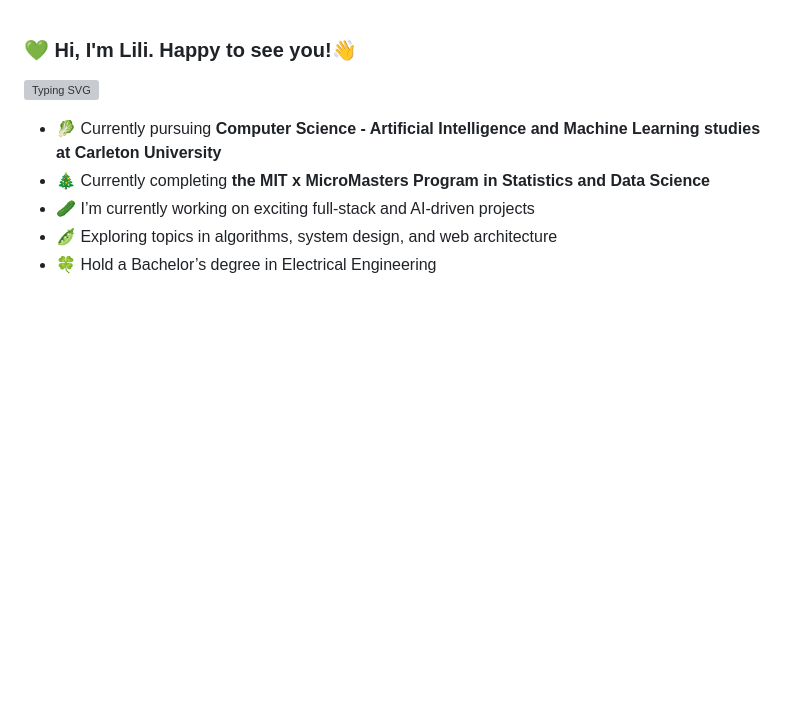
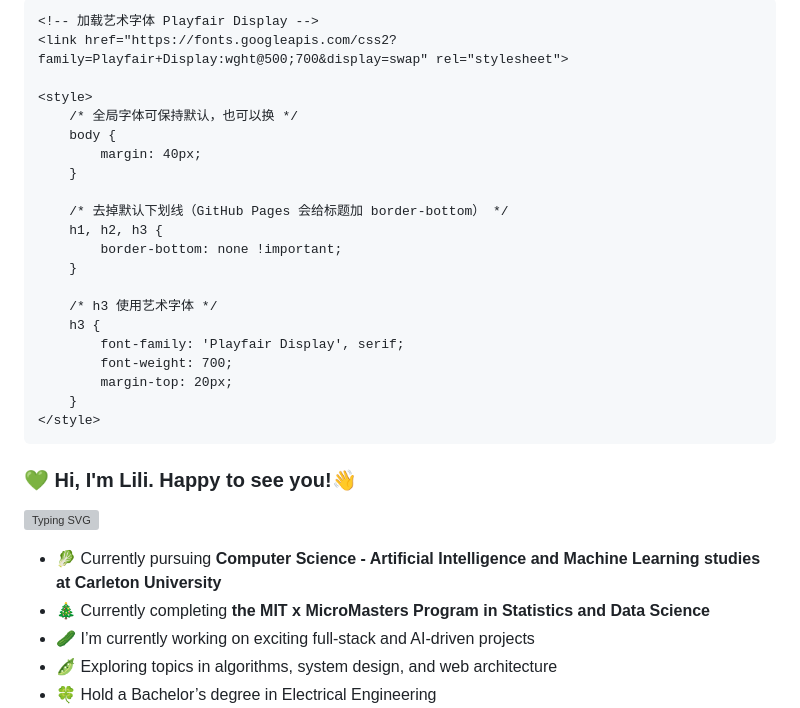
Before and after one commit to SouthwestLili/southwestlili.github.io, a Markdown page: index.md, the part around the change printed below. Rendered like a GitHub page; blank space fills up the shorter version; grey boxes are pictures that could not be loaded.

Commit message:
Convert index.md to HTML structure with styles
Added HTML structure and styling to the index file.

```diff
--- a/index.md
+++ b/index.md
@@ -1,2 +1,30 @@
-<h3 align="left">
-  <span style="background: linear-gradient(90deg, #a6ffcb, #12d8fa, #1fa2ff); -webkit-background-clip: text; color: transparent;">
+<!DOCTYPE html>
+<html lang="en">
+<head>
+    <meta charset="UTF-8">
+    <title>Lili's Homepage</title>
+
+    <!-- 加载艺术字体 Playfair Display -->
+    <link href="https://fonts.googleapis.com/css2?family=Playfair+Display:wght@500;700&display=swap" rel="stylesheet">
+
+    <style>
+        /* 全局字体可保持默认，也可以换 */
+        body {
+            margin: 40px;
+        }
+
+        /* 去掉默认下划线（GitHub Pages 会给标题加 border-bottom） */
+        h1, h2, h3 {
+            border-bottom: none !important;
+        }
+
+        /* h3 使用艺术字体 */
+        h3 {
+            font-family: 'Playfair Display', serif;
+            font-weight: 700;
+            margin-top: 20px;
+        }
+    </style>
+</head>
+<body>
+
```
Also changed, not shown: other parts of index.md (+9 -0 lines).
